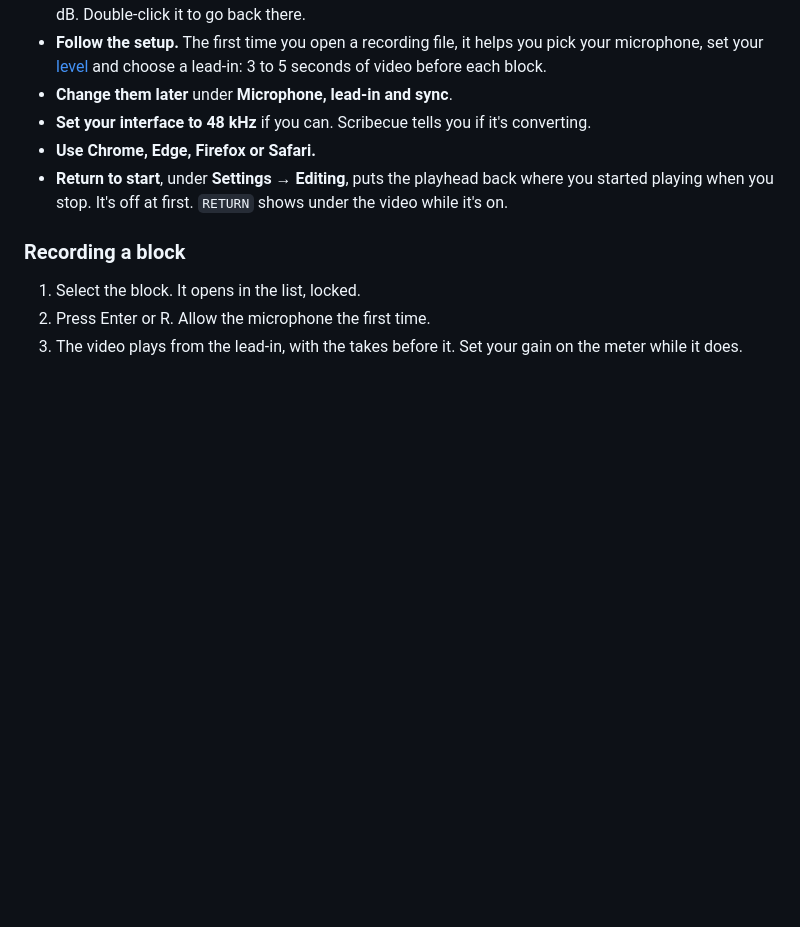
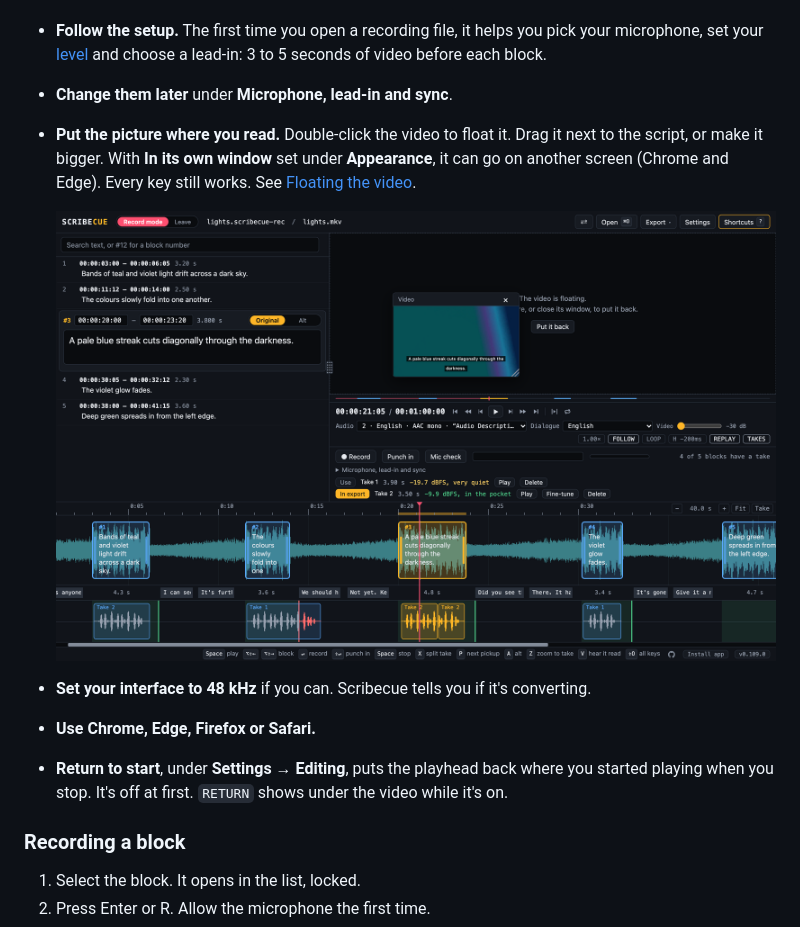
Before and after one commit to kyle95wm/Scribecue, a Markdown page: Guides/RECORDING.md, the part around the change. Drawn GitHub-style; pictures changed too: docs/screenshots/recording-floating.png (added); blank space fills up the shorter version.

```diff
--- a/Guides/RECORDING.md
+++ b/Guides/RECORDING.md
@@ -72,6 +72,12 @@ video stopped. See [Extended blocks](#extended-blocks).
   microphone, set your [level](#levels) and choose a lead-in: 3 to 5 seconds of video
   before each block.
 - **Change them later** under **Microphone, lead-in and sync**.
+- **Put the picture where you read.** Double-click the video to float it. Drag it next to
+  the script, or make it bigger. With **In its own window** set under **Appearance**, it can
+  go on another screen (Chrome and Edge). Every key still works. See
+  [Floating the video](GETTING-STARTED.md#floating-the-video).
+
+  ![Record mode with the video floating beside the script, larger than its usual spot](../docs/screenshots/recording-floating.png)
 - **Set your interface to 48 kHz** if you can. Scribecue tells you if it's converting.
 - **Use Chrome, Edge, Firefox or Safari.**
 - **Return to start**, under **Settings → Editing**, puts the playhead back where you
```
Also changed, not shown: Guides/GETTING-STARTED.md (+14 -1 lines), README.md (+1 -0 lines), docs/screenshots/floating-video.png (added), docs/screenshots/shortcuts.png, 9 other files.
